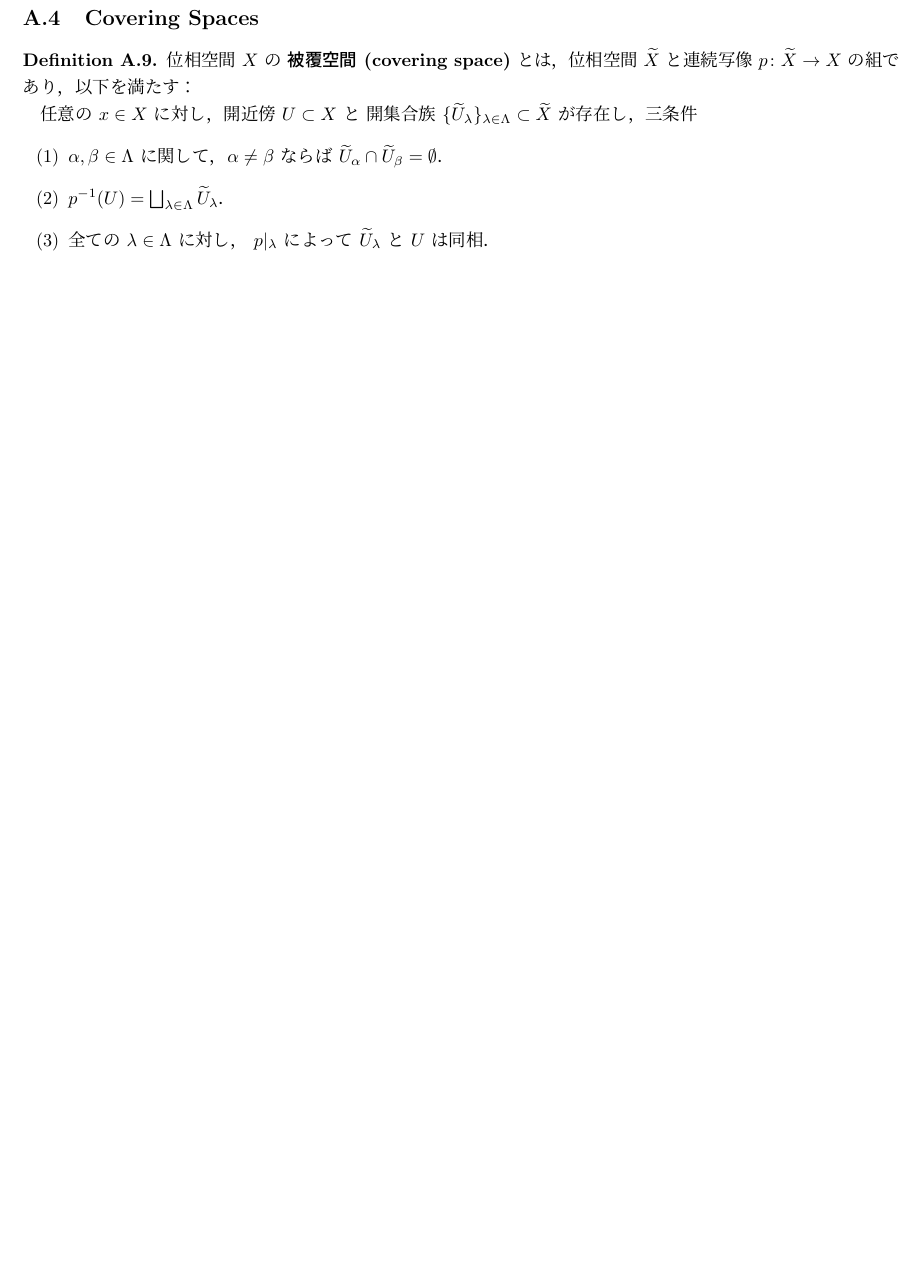
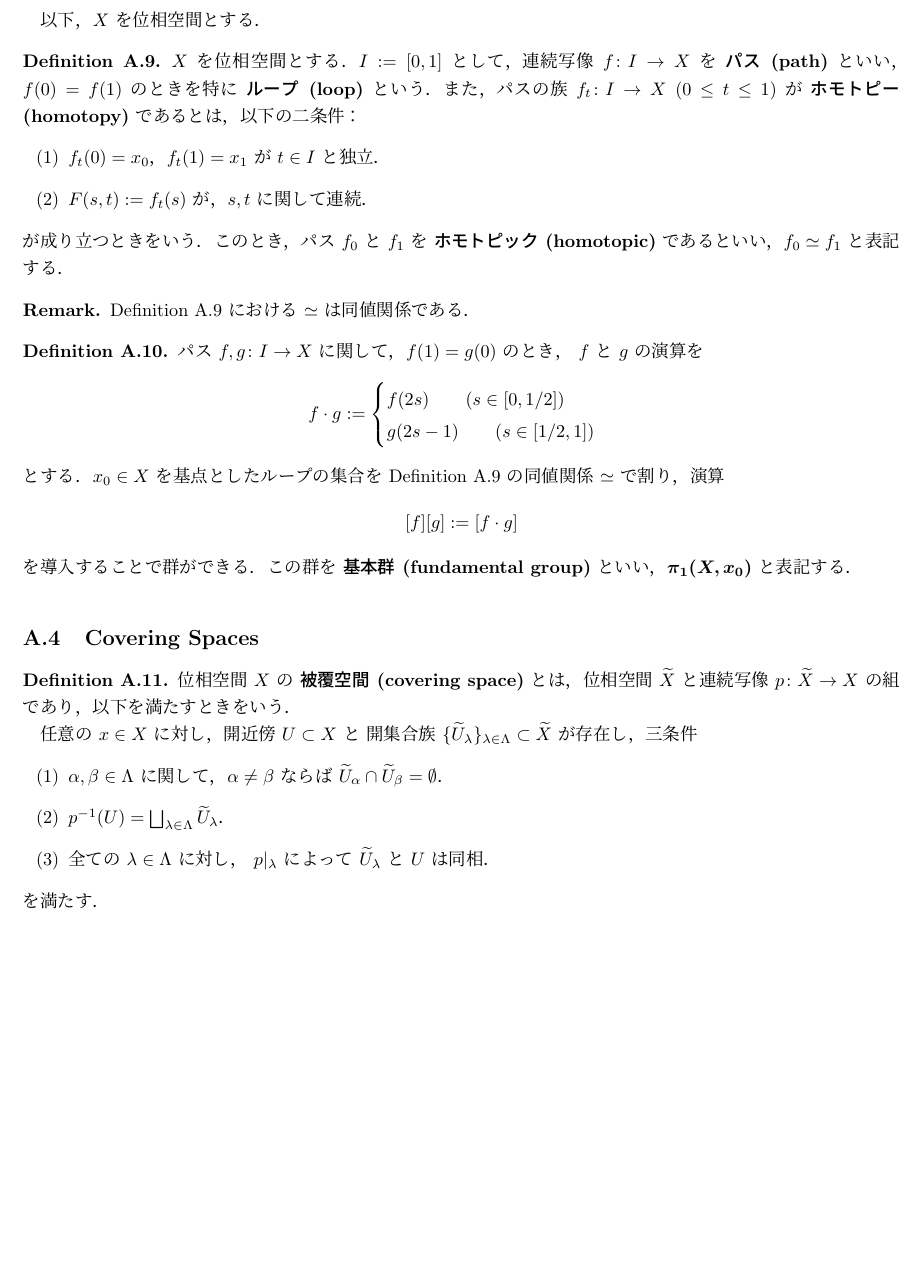
Before and after one commit to sugiyama-kazuki-19/soturon, a LaTeX document (main/soturon.tex): part of page 15 of 15, cut at the place of the change, the shorter picture padded with empty space. Compiled offline with upLaTeX and dvipdfmx.

Commit message:
1/9 15:37

```diff
--- a/main/soturon.tex
+++ b/main/soturon.tex
@@ -626,19 +626,46 @@ $g(x)$ を $g\cdot x$ と表記する．また，部分集合 $A\subset X$ に
 \end{dfn}
 
 \subsection{Fundamental Groups}
+以下，$X$ を位相空間とする．
+\begin{dfn}\label{homotopy}
+  $X$ を位相空間とする．$I:=[0,1]$ として，連続写像 $f\colon I\rightarrow X$ を \textbf{パス (path)} といい，$f(0)=f(1)$ のときを特に \textbf{ループ (loop)} という．また，パスの族 $f_t\colon I\rightarrow X\;(0\leq t\leq 1)$ が \textbf{ホモトピー (homotopy)} であるとは，以下の二条件：
+  \begin{enumerate}
+    \item $f_t(0)=x_0$，$f_t(1)=x_1$ が $t\in I$ と独立．
+    \item $F(s,t):=f_t(s)$ が，$s,t$ に関して連続．
+  \end{enumerate}
+  が成り立つときをいう．このとき，パス $f_0$ と $f_1$ を \textbf{ホモトピック (homotopic)} であるといい，$f_0\simeq f_1$ と表記する．
+\end{dfn}
 
+\begin{rem}
+  Definition \ref{homotopy} における $\simeq$ は同値関係である．
+\end{rem}
+
+\begin{dfn}
+  パス $f,g\colon I\rightarrow X$ に関して，$f(1)=g(0)$ のとき， $f$ と $g$ の演算を
+  \begin{align*}
+    f\cdot g :=
+    \begin{cases}
+           f(2s) \qquad ( s\in [0,1/2] )\\
+           g(2s-1) \qquad ( s\in [1/2,1] )
+       \end{cases}
+  \end{align*}
+  とする．$x_0\in X$ を基点としたループの集合を Definition \ref{homotopy} の同値関係 $\simeq$ で割り，演算
+  $$[f][g]:=[f\cdot g]$$
+  を導入することで群ができる．この群を \textbf{基本群 (fundamental group)} といい，\bm{$\pi_1(X,x_0)$} と表記する．
+\end{dfn}
 
 \subsection{Covering Spaces}
 \begin{dfn}
-  位相空間 $X$ の \textbf{被覆空間 (covering space)} とは，位相空間 $\widetilde{X}$ と連続写像 $p\colon\widetilde{X}\rightarrow X$ の組であり，以下を満たす：
+  位相空間 $X$ の \textbf{被覆空間 (covering space)} とは，位相空間 $\widetilde{X}$ と連続写像 $p\colon\widetilde{X}\rightarrow X$ の組であり，以下を満たすときをいう．
 
 
-  任意の $x\in X$ に対し，開近傍 $U\subset X$ と 開集合族 $\{\widetilde{U}_\lambda\}_{\lambda\in\Lambda}\subset \widetilde{X}$ が存在し，三条件
+任意の $x\in X$ に対し，開近傍 $U\subset X$ と 開集合族 $\{\widetilde{U}_\lambda\}_{\lambda\in\Lambda}\subset \widetilde{X}$ が存在し，三条件
   \begin{enumerate}
     \item $\alpha,\beta\in\Lambda$ に関して，$\alpha\neq\beta$ ならば $\widetilde{U}_\alpha\cap\widetilde{U}_\beta=\emptyset$．
     \item $p^{-1}(U)=\bigsqcup_{\lambda\in\Lambda}\widetilde{U}_\lambda$．
     \item 全ての $\lambda\in\Lambda$ に対し， $p|_\lambda$ によって $\widetilde{U}_\lambda$ と $U$ は同相．
   \end{enumerate}
+  を満たす．
 \end{dfn}
 
 
```
Also changed, not shown: main/soturon.pdf, 5 other files.
